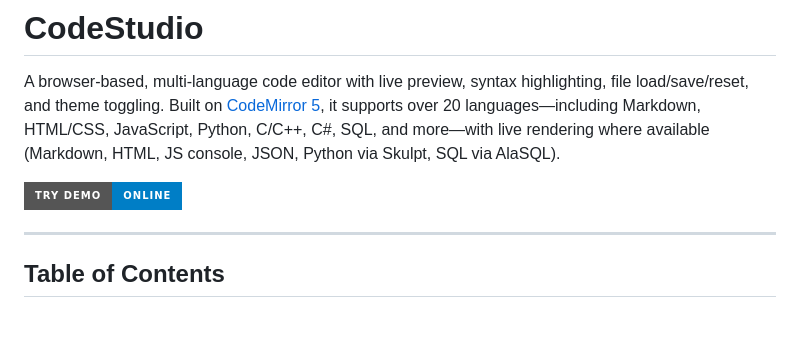
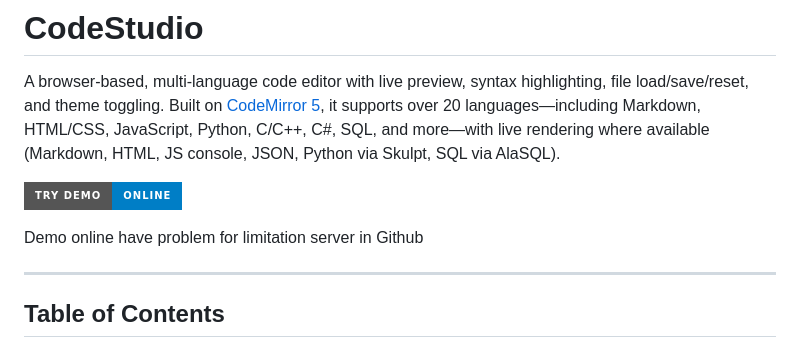
Before and after one commit to bocaletto-luca/CodeStudio, a Markdown page: README.md, the part around the change. Drawn GitHub-style; badges without logos; blank space fills up the shorter version.

```diff
--- a/README.md
+++ b/README.md
@@ -3,6 +3,8 @@
 A browser-based, multi-language code editor with live preview, syntax highlighting, file load/save/reset, and theme toggling. Built on [CodeMirror 5](https://codemirror.net/), it supports over 20 languages—including Markdown, HTML/CSS, JavaScript, Python, C/C++, C#, SQL, and more—with live rendering where available (Markdown, HTML, JS console, JSON, Python via Skulpt, SQL via AlaSQL).
 
 [![Try the Demo Online](https://img.shields.io/badge/Try%20Demo-Online-blue?style=for-the-badge)](https://bocaletto-luca.github.io/CodeStudio/index.html)
+
+Demo online have problem for limitation server in Github
 
 ---
 
```
